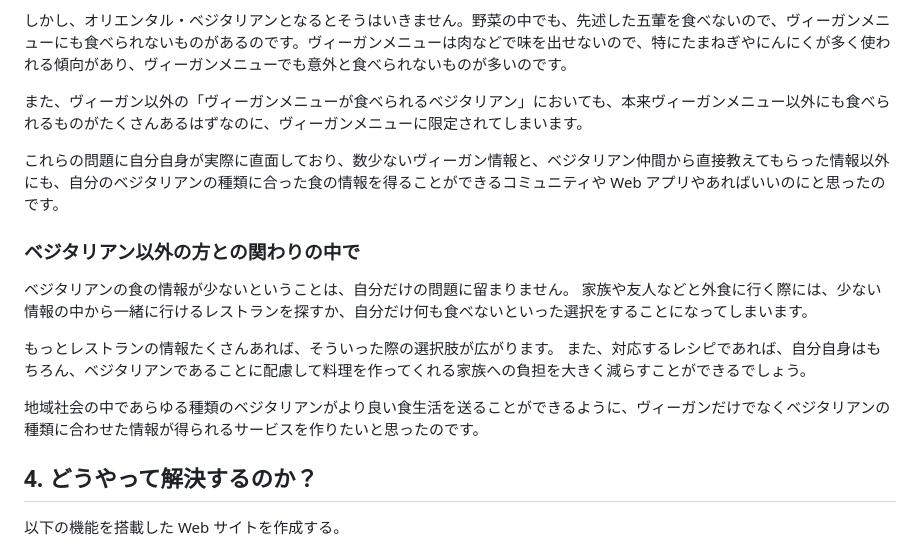
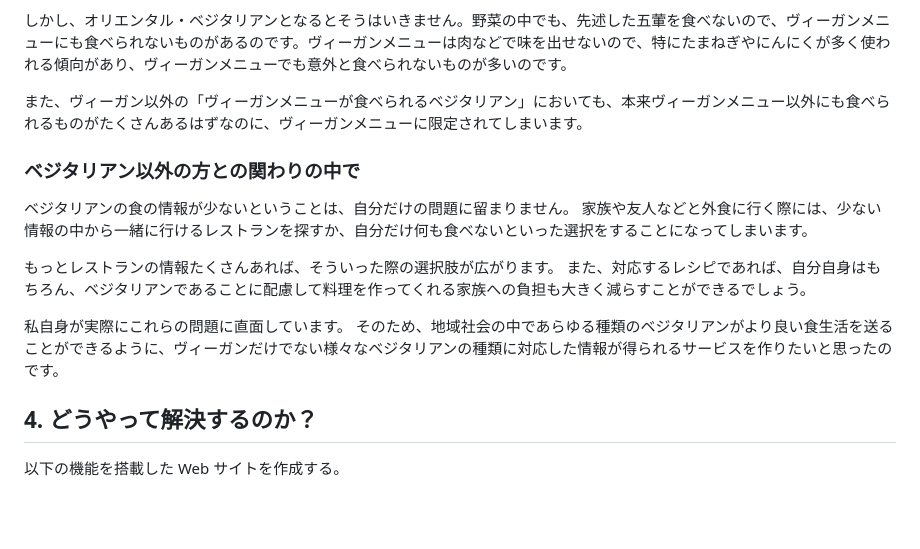
Before and after one commit to SayuriOkuyama/Original, a Markdown page: README.md, the part around the change. Rendered like a GitHub page; blank space fills up the shorter version.

```diff
--- a/README.md
+++ b/README.md
@@ -46,16 +46,15 @@
 
 また、ヴィーガン以外の「ヴィーガンメニューが食べられるベジタリアン」においても、本来ヴィーガンメニュー以外にも食べられるものがたくさんあるはずなのに、ヴィーガンメニューに限定されてしまいます。
 
-これらの問題に自分自身が実際に直面しており、数少ないヴィーガン情報と、ベジタリアン仲間から直接教えてもらった情報以外にも、自分のベジタリアンの種類に合った食の情報を得ることができるコミュニティや Web アプリやあればいいのにと思ったのです。
-
 ### ベジタリアン以外の方との関わりの中で
 ベジタリアンの食の情報が少ないということは、自分だけの問題に留まりません。
 家族や友人などと外食に行く際には、少ない情報の中から一緒に行けるレストランを探すか、自分だけ何も食べないといった選択をすることになってしまいます。
 
 もっとレストランの情報たくさんあれば、そういった際の選択肢が広がります。
-また、対応するレシピであれば、自分自身はもちろん、ベジタリアンであることに配慮して料理を作ってくれる家族への負担を大きく減らすことができるでしょう。
+また、対応するレシピであれば、自分自身はもちろん、ベジタリアンであることに配慮して料理を作ってくれる家族への負担も大きく減らすことができるでしょう。
 
-地域社会の中であらゆる種類のベジタリアンがより良い食生活を送ることができるように、ヴィーガンだけでなくベジタリアンの種類に合わせた情報が得られるサービスを作りたいと思ったのです。
+私自身が実際にこれらの問題に直面しています。
+そのため、地域社会の中であらゆる種類のベジタリアンがより良い食生活を送ることができるように、ヴィーガンだけでない様々なベジタリアンの種類に対応した情報が得られるサービスを作りたいと思ったのです。
 
 ## 4. どうやって解決するのか？
 以下の機能を搭載した Web サイトを作成する。
```
